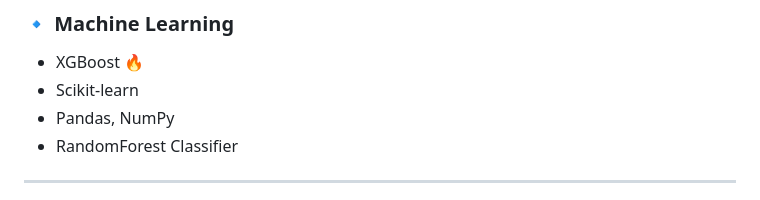
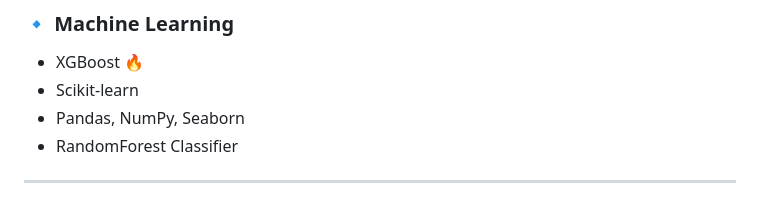
Before and after one commit to priyansusikdar2/air-pollution-aqi-predictor, a Markdown page: README.md, the part around the change. GitHub-like rendering.

Commit message:
Add Seaborn to Machine Learning libraries list

```diff
--- a/README.md
+++ b/README.md
@@ -34,7 +34,7 @@ Air pollution is a major concern in India’s urban environments. This project l
 
 * XGBoost 🔥
 * Scikit-learn
-* Pandas, NumPy
+* Pandas, NumPy, Seaborn
 * RandomForest Classifier
 
 ---
```
